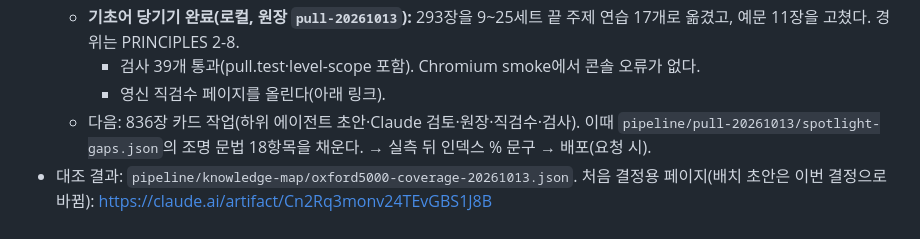
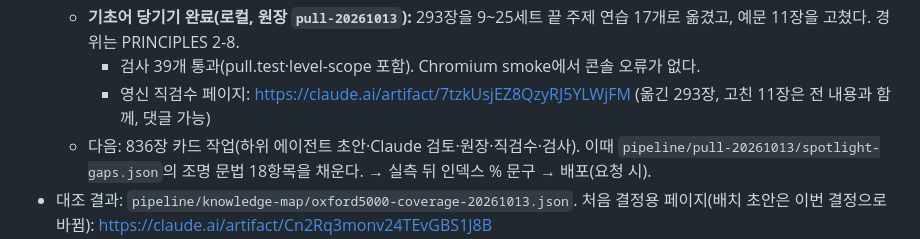
Before and after one commit to esqsoy/vocagoyang, a Markdown page: HANDOFF.md, the part around the change. Rendered like a GitHub page.

Commit message:
HANDOFF: 3000급 채우기 직검수 페이지 링크
Co-Authored-By: Claude Opus 5.5 <noreply@anthropic.com>
Claude-Session: https://claude.ai/code/session_01L3t3msS6whG3kxQTTwyKhB

```diff
--- a/HANDOFF.md
+++ b/HANDOFF.md
@@ -16,7 +16,7 @@
   - 인덱스 % 문구는 836개를 넣은 뒤 다시 재서 단다: FABLE '수능 지문 95%', 마더텅 'FABLE과 합쳐 지문 98%', 맨 아래에 측정 기준.
   - **기초어 당기기 완료(로컬, 원장 `pull-20261013`):** 293장을 9~25세트 끝 주제 연습 17개로 옮겼고, 예문 11장을 고쳤다. 경위는 PRINCIPLES 2-8.
     - 검사 39개 통과(pull.test·level-scope 포함). Chromium smoke에서 콘솔 오류가 없다.
-    - 영신 직검수 페이지를 올린다(아래 링크).
+    - 영신 직검수 페이지: https://claude.ai/artifact/7tzkUsjEZ8QzyRJ5YLWjFM (옮긴 293장, 고친 11장은 전 내용과 함께, 댓글 가능)
   - 다음: 836장 카드 작업(하위 에이전트 초안·Claude 검토·원장·직검수·검사). 이때 `pipeline/pull-20261013/spotlight-gaps.json`의 조명 문법 18항목을 채운다. → 실측 뒤 인덱스 % 문구 → 배포(요청 시).
 - 대조 결과: `pipeline/knowledge-map/oxford5000-coverage-20261013.json`. 처음 결정용 페이지(배치 초안은 이번 결정으로 바뀜): https://claude.ai/artifact/Cn2Rq3monv24TEvGBS1J8B
 
```
